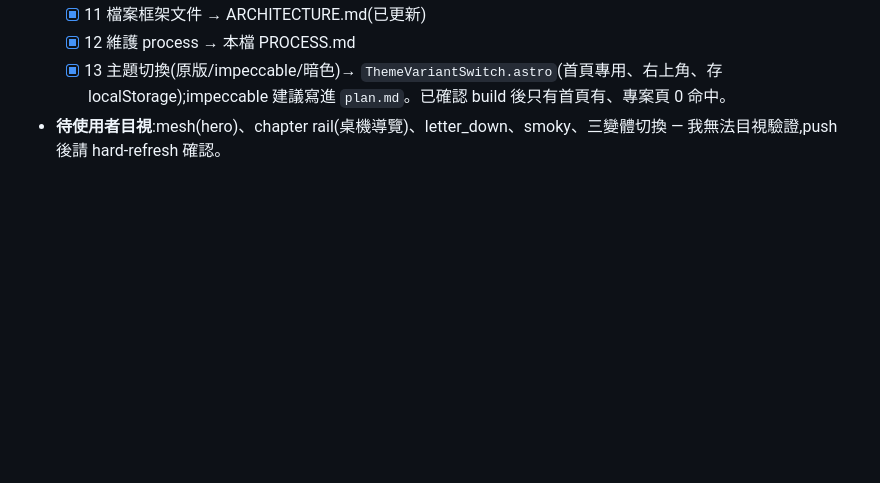
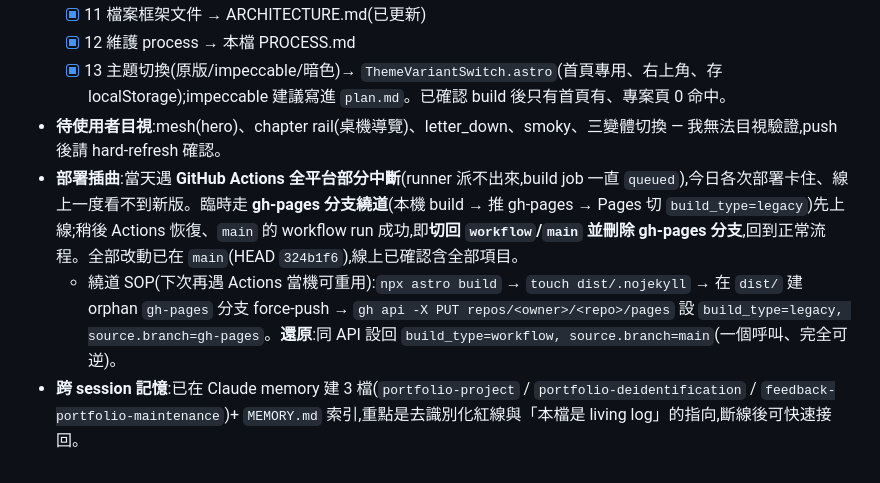
Before and after one commit to leemengju/leemengju.github.io, a Markdown page: PROCESS.md, the part around the change. Drawn GitHub-style; blank space fills up the shorter version.

Commit message:
Log deploy-outage workaround + memory setup in PROCESS.md
Record the GitHub Actions runner outage, the temporary gh-pages branch deploy
used to publish during it, the revert back to workflow/main, and the reusable
branch-deploy SOP. Note the new cross-session Claude memory files.

Co-Authored-By: Claude Opus 4.8 <noreply@anthropic.com>

```diff
--- a/PROCESS.md
+++ b/PROCESS.md
@@ -55,3 +55,6 @@
   - [x] 12 維護 process → 本檔 PROCESS.md
   - [x] 13 主題切換(原版/impeccable/暗色)→ `ThemeVariantSwitch.astro`(首頁專用、右上角、存 localStorage);impeccable 建議寫進 `plan.md`。已確認 build 後只有首頁有、專案頁 0 命中。
 - **待使用者目視**:mesh(hero)、chapter rail(桌機導覽)、letter_down、smoky、三變體切換 — 我無法目視驗證,push 後請 hard-refresh 確認。
+- **部署插曲**:當天遇 **GitHub Actions 全平台部分中斷**(runner 派不出來,build job 一直 `queued`),今日各次部署卡住、線上一度看不到新版。臨時走 **gh-pages 分支繞道**(本機 build → 推 gh-pages → Pages 切 `build_type=legacy`)先上線;稍後 Actions 恢復、`main` 的 workflow run 成功,即**切回 `workflow`/`main` 並刪除 gh-pages 分支**,回到正常流程。全部改動已在 `main`(HEAD `324b1f6`),線上已確認含全部項目。
+  - 繞道 SOP(下次再遇 Actions 當機可重用):`npx astro build` → `touch dist/.nojekyll` → 在 `dist/` 建 orphan `gh-pages` 分支 force-push → `gh api -X PUT repos/<owner>/<repo>/pages` 設 `build_type=legacy, source.branch=gh-pages`。**還原**:同 API 設回 `build_type=workflow, source.branch=main`(一個呼叫、完全可逆)。
+- **跨 session 記憶**:已在 Claude memory 建 3 檔(`portfolio-project` / `portfolio-deidentification` / `feedback-portfolio-maintenance`)+ `MEMORY.md` 索引,重點是去識別化紅線與「本檔是 living log」的指向,斷線後可快速接回。
```
